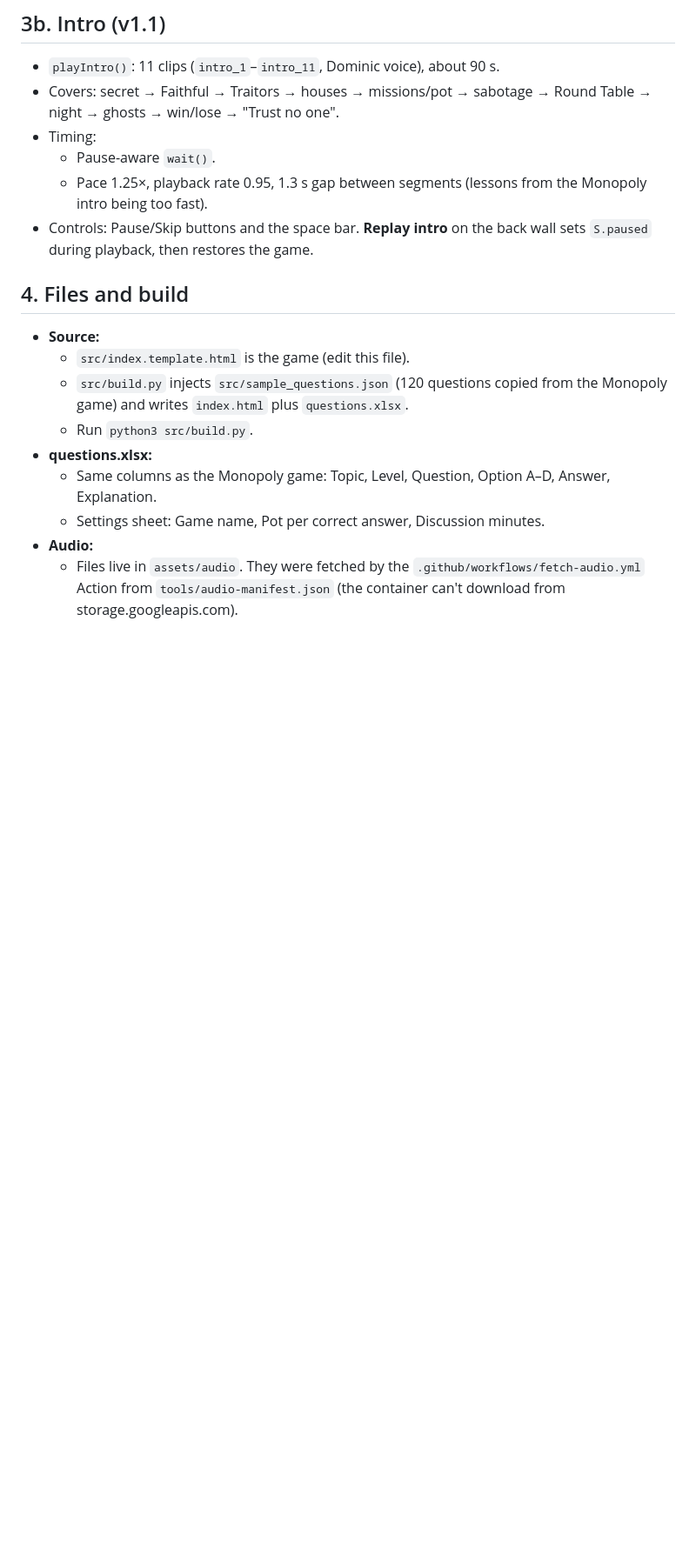
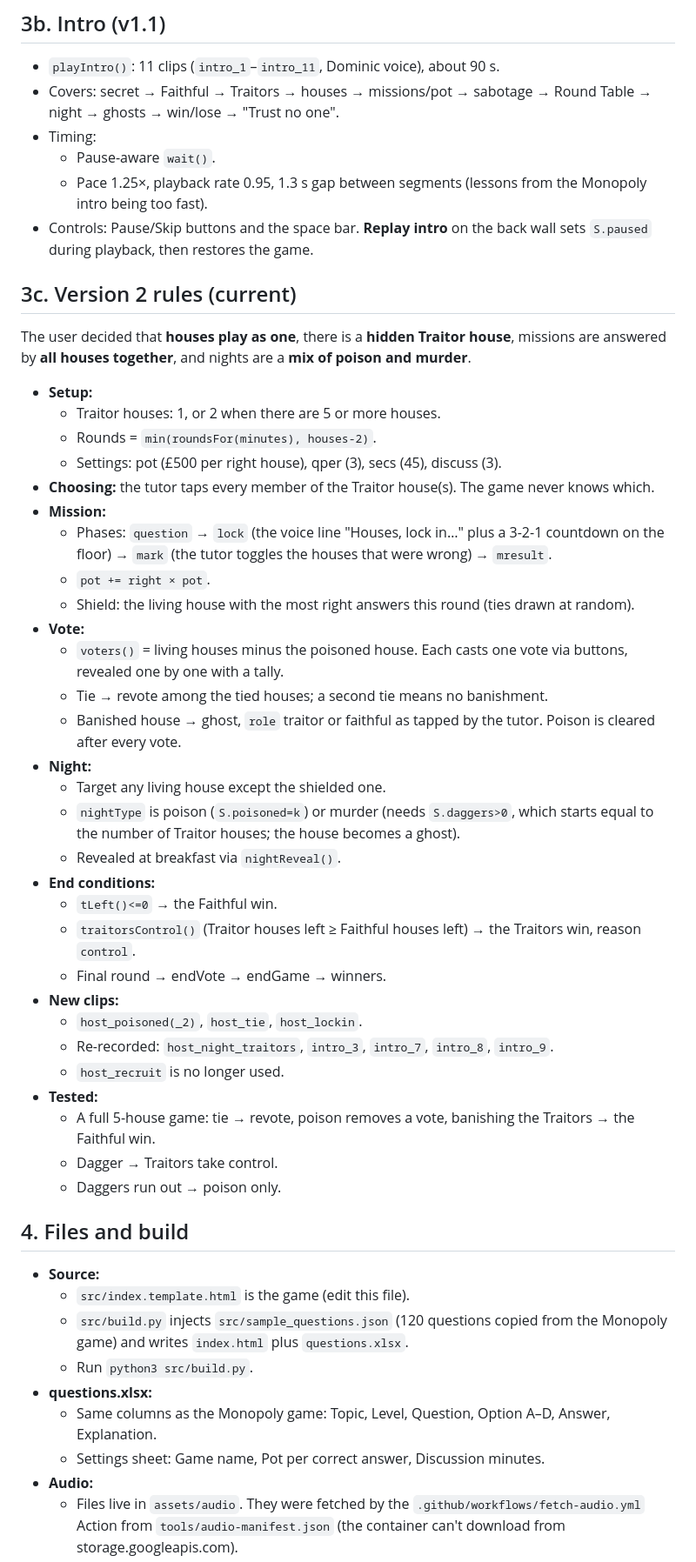
Before and after one commit to JonathanWalsh1999/TheBetrayalGameForIglooCAVE, a Markdown page: PROJECT_CONTEXT.md, the part around one of its changes. Shown at 87% size. Rendered like a GitHub page; blank space fills up the shorter version.

```diff
--- a/PROJECT_CONTEXT.md
+++ b/PROJECT_CONTEXT.md
@@ -77,6 +77,40 @@ A Traitors-*inspired* educational game for **further-education college students*
   - Pace 1.25×, playback rate 0.95, 1.3 s gap between segments (lessons from the Monopoly intro being too fast).
 - Controls: Pause/Skip buttons and the space bar. **Replay intro** on the back wall sets `S.paused` during playback, then restores the game.
 
+## 3c. Version 2 rules (current)
+
+The user decided that **houses play as one**, there is a **hidden Traitor house**, missions are answered by **all houses together**, and nights are a **mix of poison and murder**.
+
+- **Setup:**
+  - Traitor houses: 1, or 2 when there are 5 or more houses.
+  - Rounds = `min(roundsFor(minutes), houses-2)`.
+  - Settings: pot (£500 per right house), qper (3), secs (45), discuss (3).
+- **Choosing:** the tutor taps every member of the Traitor house(s). The game never knows which.
+- **Mission:**
+  - Phases: `question` → `lock` (the voice line "Houses, lock in…" plus a 3-2-1 countdown on the floor) → `mark` (the tutor toggles the houses that were wrong) → `mresult`.
+  - `pot += right × pot`.
+  - Shield: the living house with the most right answers this round (ties drawn at random).
+- **Vote:**
+  - `voters()` = living houses minus the poisoned house. Each casts one vote via buttons, revealed one by one with a tally.
+  - Tie → revote among the tied houses; a second tie means no banishment.
+  - Banished house → ghost, `role` traitor or faithful as tapped by the tutor. Poison is cleared after every vote.
+- **Night:**
+  - Target any living house except the shielded one.
+  - `nightType` is poison (`S.poisoned=k`) or murder (needs `S.daggers>0`, which starts equal to the number of Traitor houses; the house becomes a ghost).
+  - Revealed at breakfast via `nightReveal()`.
+- **End conditions:**
+  - `tLeft()<=0` → the Faithful win.
+  - `traitorsControl()` (Traitor houses left ≥ Faithful houses left) → the Traitors win, reason `control`.
+  - Final round → endVote → endGame → winners.
+- **New clips:**
+  - `host_poisoned(_2)`, `host_tie`, `host_lockin`.
+  - Re-recorded: `host_night_traitors`, `intro_3`, `intro_7`, `intro_8`, `intro_9`.
+  - `host_recruit` is no longer used.
+- **Tested:**
+  - A full 5-house game: tie → revote, poison removes a vote, banishing the Traitors → the Faithful win.
+  - Dagger → Traitors take control.
+  - Daggers run out → poison only.
+
 ## 4. Files and build
 
 - **Source:**
```
Also changed, not shown: other parts of PROJECT_CONTEXT.md (+1 -1 lines), README.md (+37 -26 lines).
